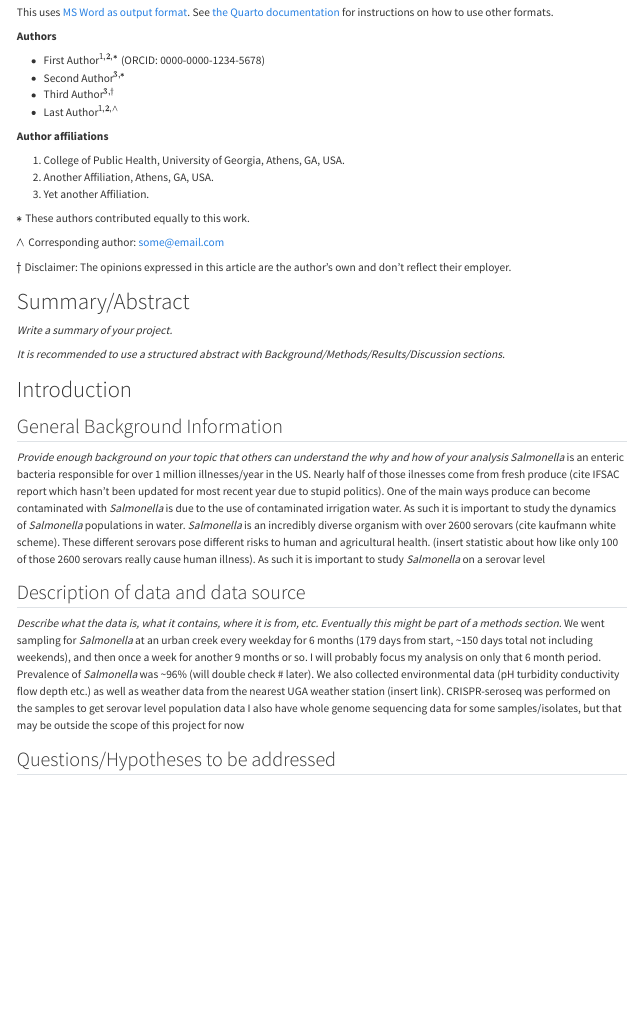
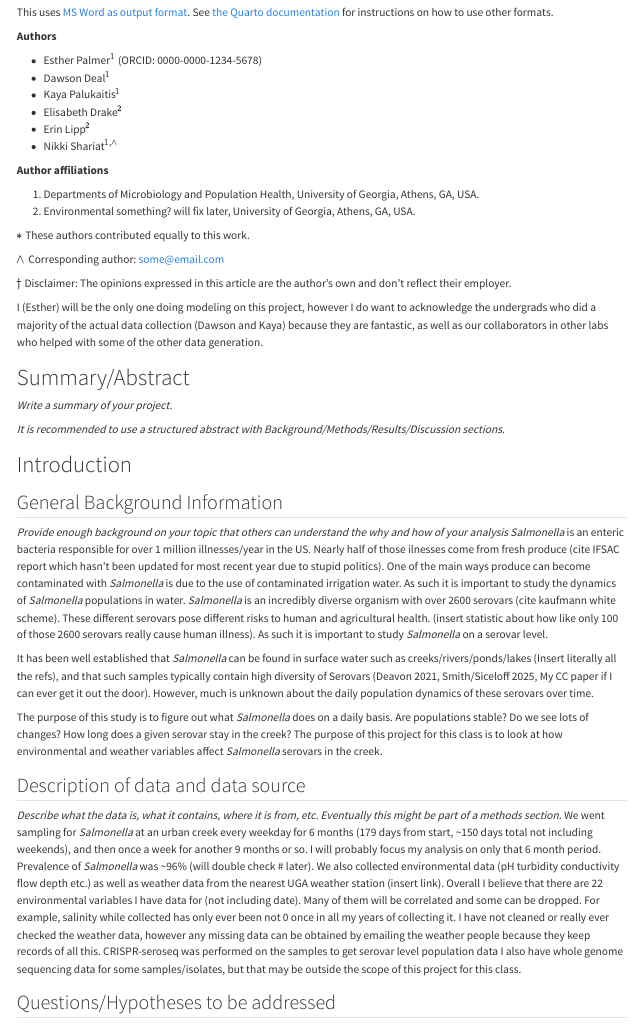
Before and after one commit to EstherPalmer/EstherPalmer-MADA-project, a Quarto document (products/manuscript/Manuscript.qmd): the page in a window 1100 px wide, from 130 px down. Rendered offline with R 4.5, knitr and Pandoc in place of Quarto, with nearby package versions; drawn as R Markdown's standard HTML page in place of the format the file asks for.

Commit message:
introduction edits

```diff
--- a/products/manuscript/Manuscript.qmd
+++ b/products/manuscript/Manuscript.qmd
@@ -24,16 +24,18 @@ library(knitr)
 
 **Authors**
 
-* First Author$^{1,2,*}$ (ORCID: 0000-0000-1234-5678)
-* Second Author$^{3, *}$
-* Third Author$^{3, \dagger}$
-* Last Author$^{1, 2, \land}$
+* Esther Palmer$^{1}$ (ORCID: 0000-0000-1234-5678)
+* Dawson Deal$^{1}$
+* Kaya Palukaitis$^{1}$
+* Elisabeth Drake$^{2}$
+* Erin Lipp$^{2}$
+* Nikki Shariat$^{1, \land}$
 
 **Author affiliations**
 
-1. College of Public Health, University of Georgia, Athens, GA, USA.
-2. Another Affiliation, Athens, GA, USA.
-3. Yet another Affiliation.
+1. Departments of Microbiology and Population Health, University of Georgia, Athens, GA, USA.
+2. Environmental something? will fix later, University of Georgia, Athens, GA, USA.
+
 
 $*$ These authors contributed equally to this work.
 
@@ -42,6 +44,7 @@ $\land$ Corresponding author: some@email.com
 $\dagger$ Disclaimer: The opinions expressed in this article are the
 author's own and don't reflect their employer.
 
+I (Esther) will be the only one doing modeling on this project, however I do want to acknowledge the undergrads who did a majority of the actual data collection (Dawson and Kaya) because they are fantastic, as well as our collaborators in other labs who helped with some of the other data generation.
 
 {{< pagebreak >}}
 
@@ -60,14 +63,20 @@ _It is recommended to use a structured abstract with Background/Methods/Results/
 ## General Background Information
 _Provide enough background on your topic that others can understand the why and how of your analysis_
 _Salmonella_ is an enteric bacteria responsible for over 1 million illnesses/year in the US. Nearly half of those ilnesses come from fresh produce (cite IFSAC report which hasn't been updated for most recent year due to stupid politics). One of the main ways produce can become contaminated with _Salmonella_ is due to the use of contaminated irrigation water. As such it is important to study the dynamics of _Salmonella_ populations in water.
-_Salmonella_ is an incredibly diverse organism with over 2600 serovars (cite kaufmann white scheme). These different serovars pose different risks to human and agricultural health. (insert statistic about how like only 100 of those 2600 serovars really cause human illness). As such it is important to study _Salmonella_ on a serovar level
+_Salmonella_ is an incredibly diverse organism with over 2600 serovars (cite kaufmann white scheme). These different serovars pose different risks to human and agricultural health. (insert statistic about how like only 100 of those 2600 serovars really cause human illness). As such it is important to study _Salmonella_ on a serovar level.
+
+It has been well established that _Salmonella_ can be found in surface water such as creeks/rivers/ponds/lakes (Insert literally all the refs), and that such samples typically contain high diversity of Serovars (Deavon 2021, Smith/Siceloff 2025, My CC paper if I can ever get it out the door). However, much is unknown about the daily population dynamics of these serovars over time.
+
+The purpose of this study is to figure out what _Salmonella_ does on a daily basis. Are populations stable? Do we see lots of changes? How long does a given serovar stay in the creek? The purpose of this project for this class is to look at how environmental and weather variables affect _Salmonella_ serovars in the creek.
 
 ## Description of data and data source
 _Describe what the data is, what it contains, where it is from, etc. Eventually this might be part of a methods section._
 We went sampling for _Salmonella_ at an urban creek every weekday for 6 months (179 days from start, ~150 days total not including weekends), and then once a week for another 9 months or so. I will probably focus my analysis on only that 6 month period. Prevalence of _Salmonella_ was ~96% (will double check # later).
 We also collected environmental data (pH turbidity conductivity flow depth etc.) as well as weather data from the nearest UGA weather station (insert link).
+Overall I believe that there are 22 environmental variables I have data for (not including date). Many of them will be correlated and some can be dropped. For example, salinity while collected has only ever been not 0 once in all my years of collecting it.
+I have not cleaned or really ever checked the weather data, however any missing data can be obtained by emailing the weather people because they keep records of all this.
 CRISPR-seroseq was performed on the samples to get serovar level population data
-I also have whole genome sequencing data for some samples/isolates, but that may be outside the scope of this project for now
+I also have whole genome sequencing data for some samples/isolates, but that may be outside the scope of this project for this class.
 
 ## Questions/Hypotheses to be addressed
 _State the research questions you plan to answer with this analysis._
```
